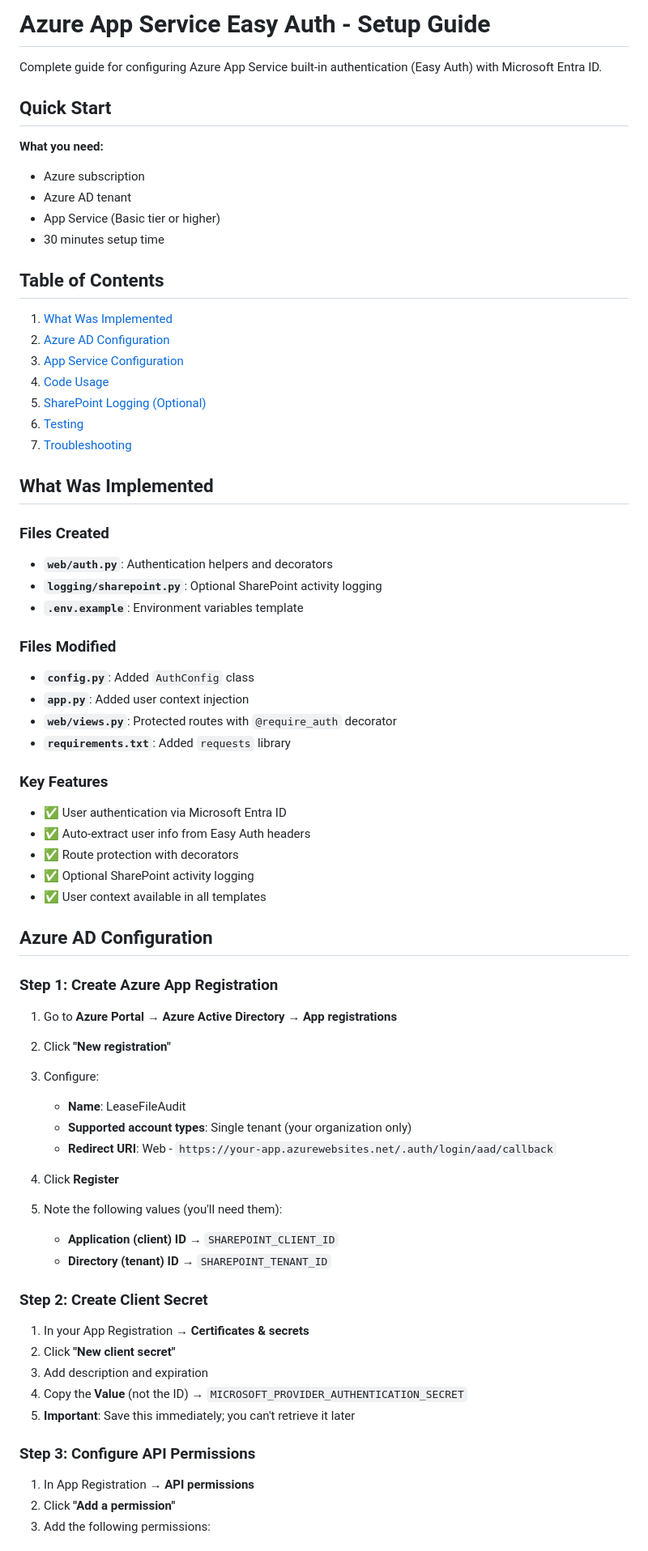
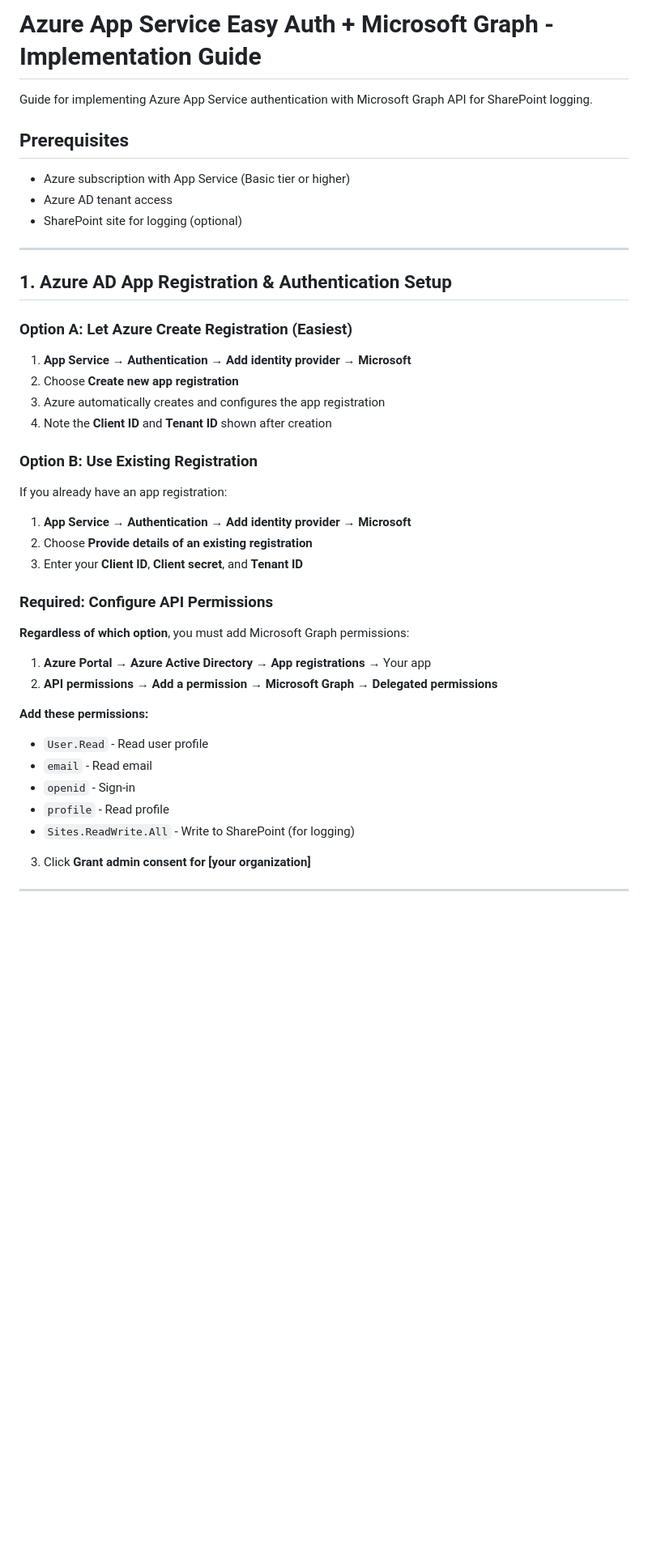
Before and after one commit to PeakMade/LeaseFileAudit, a Markdown page: AUTHENTICATION_GUIDE.md, the part around one of its changes. Shown at 81% size. GitHub-like rendering; blank space fills up the shorter version.

Commit message:
Simplify auth guide - add auto-registration option and remove REST API references

```diff
--- a/AUTHENTICATION_GUIDE.md
+++ b/AUTHENTICATION_GUIDE.md
@@ -1,71 +1,47 @@
-# Azure App Service Easy Auth - Setup Guide
+# Azure App Service Easy Auth + Microsoft Graph - Implementation Guide
 
-Complete guide for configuring Azure App Service built-in authentication (Easy Auth) with Microsoft Entra ID.
+Guide for implementing Azure App Service authentication with Microsoft Graph API for SharePoint logging.
 
-## Quick Start
+## Prerequisites
 
-**What you need:**
-- Azure subscription
-- Azure AD tenant
-- App Service (Basic tier or higher)
-- 30 minutes setup time
+- Azure subscription with App Service (Basic tier or higher)
+- Azure AD tenant access
+- SharePoint site for logging (optional)
 
-## Table of Contents
-1. [What Was Implemented](#what-was-implemented)
-2. [Azure AD Configuration](#azure-ad-configuration)
-3. [App Service Configuration](#app-service-configuration)
-4. [Code Usage](#code-usage)
-5. [SharePoint Logging (Optional)](#sharepoint-logging-optional)
-6. [Testing](#testing)
-7. [Troubleshooting](#troubleshooting)
+---
 
-## What Was Implemented
+## 1. Azure AD App Registration & Authentication Setup
 
-### Files Created
-- **`web/auth.py`**: Authentication helpers and decorators
-- **`logging/sharepoint.py`**: Optional SharePoint activity logging
-- **`.env.example`**: Environment variables template
+### Option A: Let Azure Create Registration (Easiest)
 
-### Files Modified
-- **`config.py`**: Added `AuthConfig` class
-- **`app.py`**: Added user context injection
-- **`web/views.py`**: Protected routes with `@require_auth` decorator
-- **`requirements.txt`**: Added `requests` library
+1. **App Service** → **Authentication** → **Add identity provider** → **Microsoft**
+2. Choose **Create new app registration**
+3. Azure automatically creates and configures the app registration
+4. Note the **Client ID** and **Tenant ID** shown after creation
 
-### Key Features
-- ✅ User authentication via Microsoft Entra ID
-- ✅ Auto-extract user info from Easy Auth headers
-- ✅ Route protection with decorators
-- ✅ Optional SharePoint activity logging
-- ✅ User context available in all templates
+### Option B: Use Existing Registration
 
-## Azure AD Configuration
+If you already have an app registration:
 
-### Step 1: Create Azure App Registration
+1. **App Service** → **Authentication** → **Add identity provider** → **Microsoft**
+2. Choose **Provide details of an existing registration**
+3. Enter your **Client ID**, **Client secret**, and **Tenant ID**
 
-1. Go to **Azure Portal** → **Azure Active Directory** → **App registrations**
-2. Click **"New registration"**
-3. Configure:
-   - **Name**: LeaseFileAudit
-   - **Supported account types**: Single tenant (your organization only)
-   - **Redirect URI**: Web - `https://your-app.azurewebsites.net/.auth/login/aad/callback`
-4. Click **Register**
+### Required: Configure API Permissions
 
-5. Note the following values (you'll need them):
-   - **Application (client) ID** → `SHAREPOINT_CLIENT_ID`
-   - **Directory (tenant) ID** → `SHAREPOINT_TENANT_ID`
+**Regardless of which option**, you must add Microsoft Graph permissions:
 
-### Step 2: Create Client Secret
+1. **Azure Portal** → **Azure Active Directory** → **App registrations** → Your app
+2. **API permissions** → **Add a permission** → **Microsoft Graph** → **Delegated permissions**
 
-1. In your App Registration → **Certificates & secrets**
-2. Click **"New client secret"**
-3. Add description and expiration
-4. Copy the **Value** (not the ID) → `MICROSOFT_PROVIDER_AUTHENTICATION_SECRET`
-5. **Important**: Save this immediately; you can't retrieve it later
+**Add these permissions:**
+- `User.Read` - Read user profile
+- `email` - Read email
+- `openid` - Sign-in
+- `profile` - Read profile
+- `Sites.ReadWrite.All` - Write to SharePoint (for logging)
 
-### Step 3: Configure API Permissions
+3. Click **Grant admin consent for [your organization]**
 
-1. In App Registration → **API permissions**
-2. Click **"Add a permission"**
-3. Add the following permissions:
+---
 
```
Also changed, not shown: other parts of AUTHENTICATION_GUIDE.md (+288 -200 lines).
